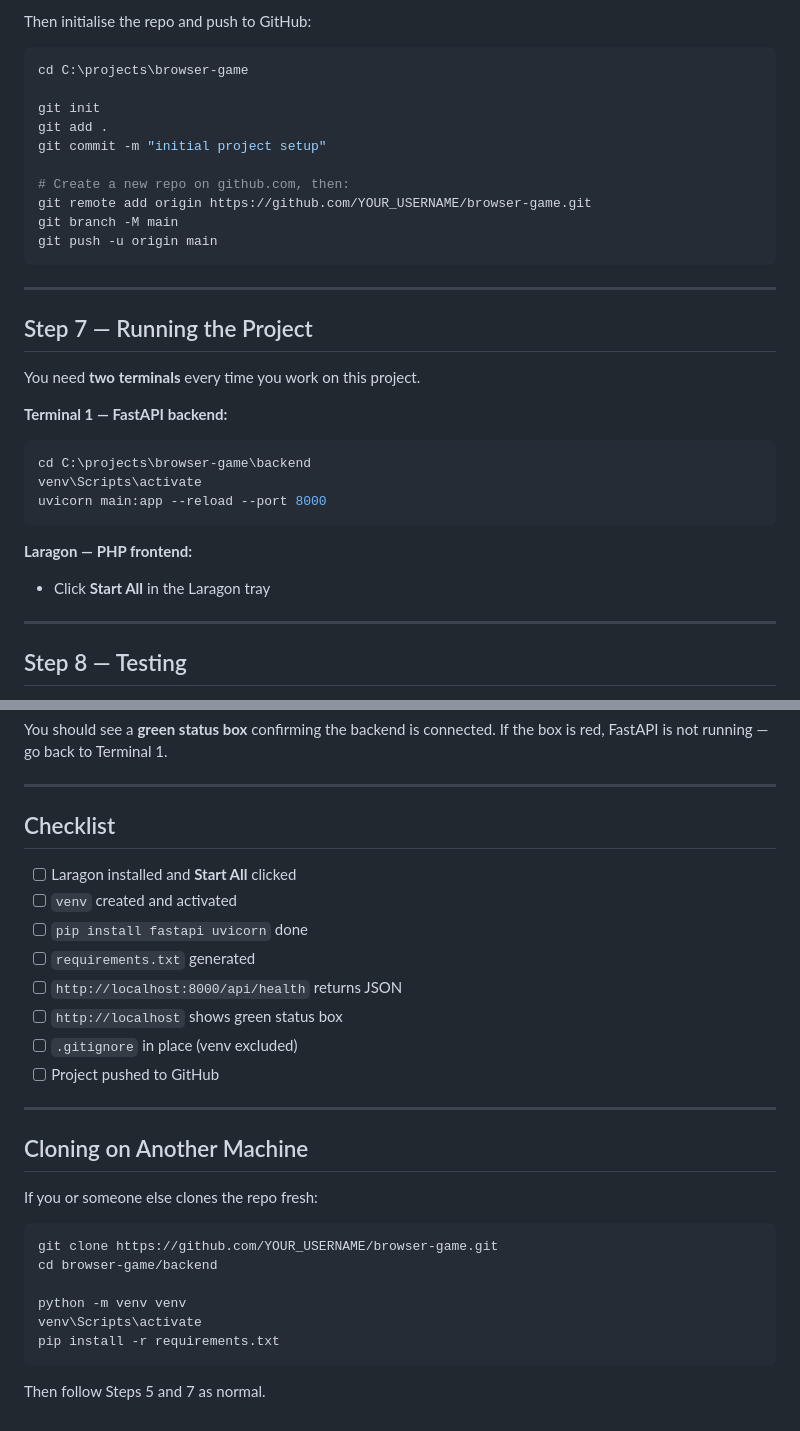
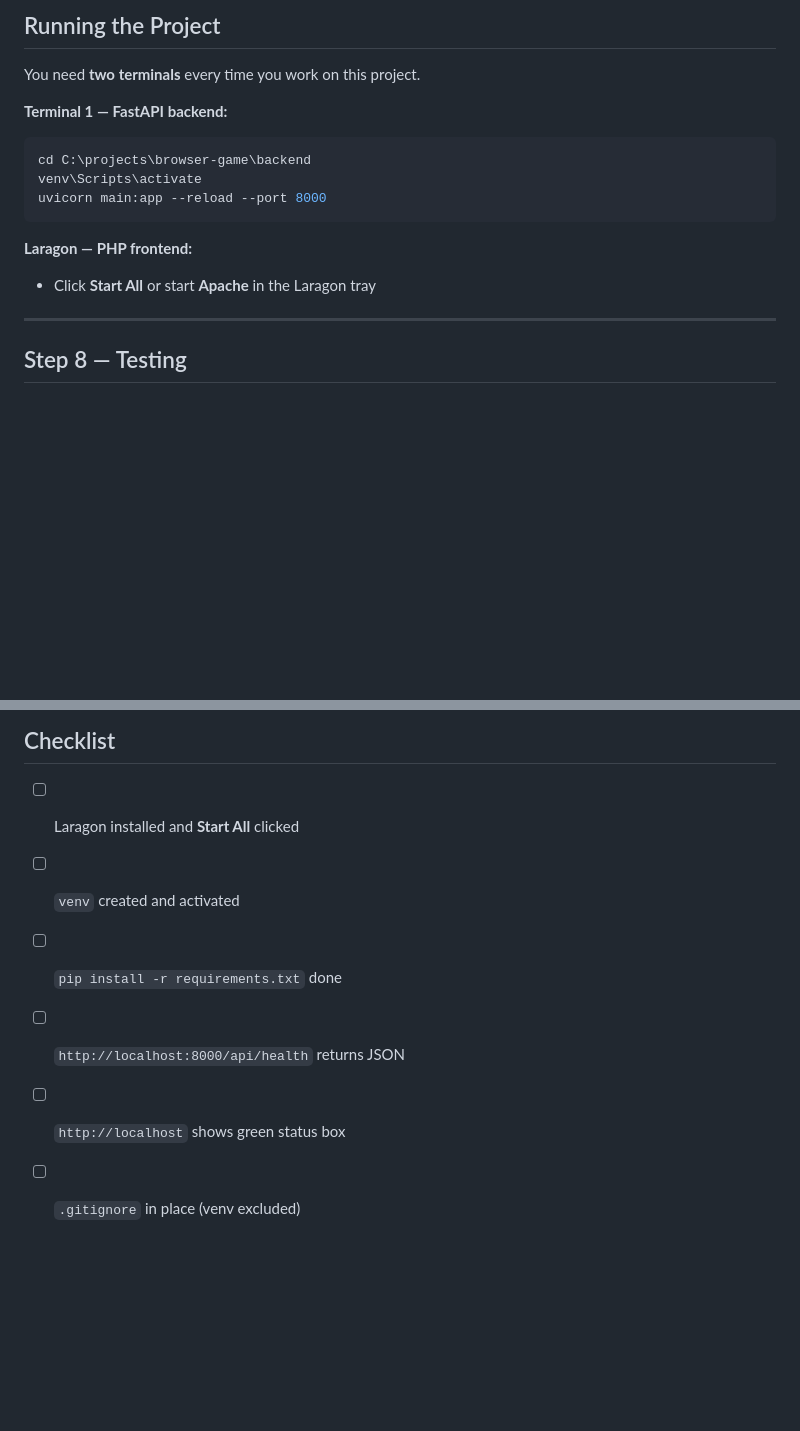
Before and after one commit to GrzegorzMatczak1/game_session_server_fast_api, a Markdown page: INITIAL_SETUP.md, 2 parts joined by grey strips. GitHub-like rendering; blank space fills up the shorter version.

Commit message:
Revise project setup guide for clarity and completeness
Updated project setup guide with necessary downloads, repository cloning instructions, and project structure details.

````diff
--- a/INITIAL_SETUP.md
+++ b/INITIAL_SETUP.md
@@ -190,21 +86,4 @@ Thumbs.db
-Then initialise the repo and push to GitHub:
-
-```bash
-cd C:\projects\browser-game
-
-git init
-git add .
-git commit -m "initial project setup"
-
-# Create a new repo on github.com, then:
-git remote add origin https://github.com/YOUR_USERNAME/browser-game.git
-git branch -M main
-git push -u origin main
-```
-
----
-
-## Step 7 — Running the Project
+## Running the Project
 
 You need **two terminals** every time you work on this project.
 
@@ -216,7 +95,7 @@ uvicorn main:app --reload --port 8000
 ```
 
 **Laragon — PHP frontend:**
-- Click **Start All** in the Laragon tray
+- Click **Start All** or start **Apache** in the Laragon tray
 
 ---
 
@@ -253,26 +132,7 @@ If the box is red, FastAPI is not running — go back to Terminal 1.
 
 - [ ] Laragon installed and **Start All** clicked
 - [ ] `venv` created and activated
-- [ ] `pip install fastapi uvicorn` done
-- [ ] `requirements.txt` generated
+- [ ] `pip install -r requirements.txt` done
 - [ ] `http://localhost:8000/api/health` returns JSON
 - [ ] `http://localhost` shows green status box
 - [ ] `.gitignore` in place (venv excluded)
-- [ ] Project pushed to GitHub
-
----
-
-## Cloning on Another Machine
-
-If you or someone else clones the repo fresh:
-
-```bash
-git clone https://github.com/YOUR_USERNAME/browser-game.git
-cd browser-game/backend
-
-python -m venv venv
-venv\Scripts\activate
-pip install -r requirements.txt
-```
-
-Then follow Steps 5 and 7 as normal.
````
Also changed, not shown: other parts of INITIAL_SETUP.md (+53 -157 lines).
